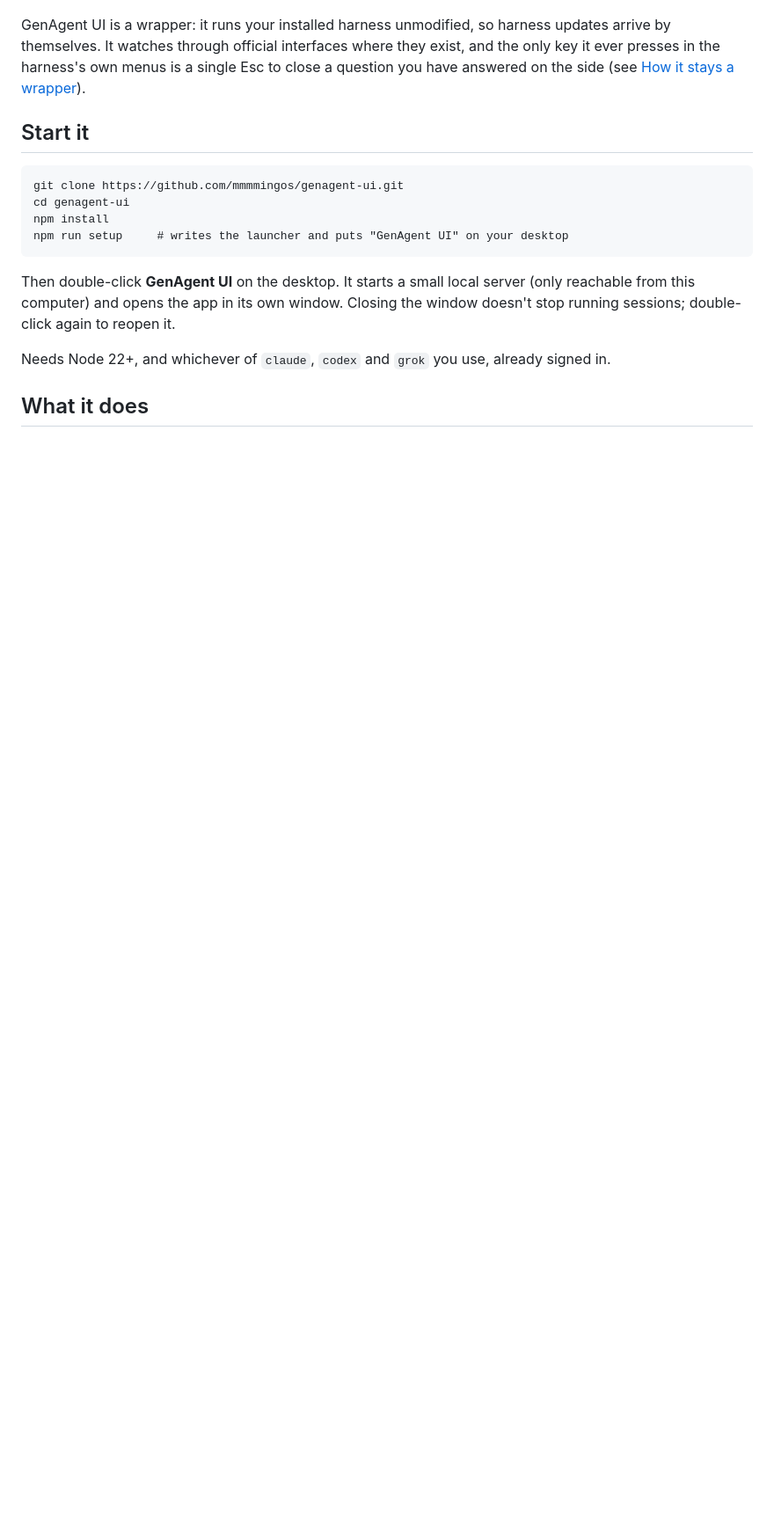
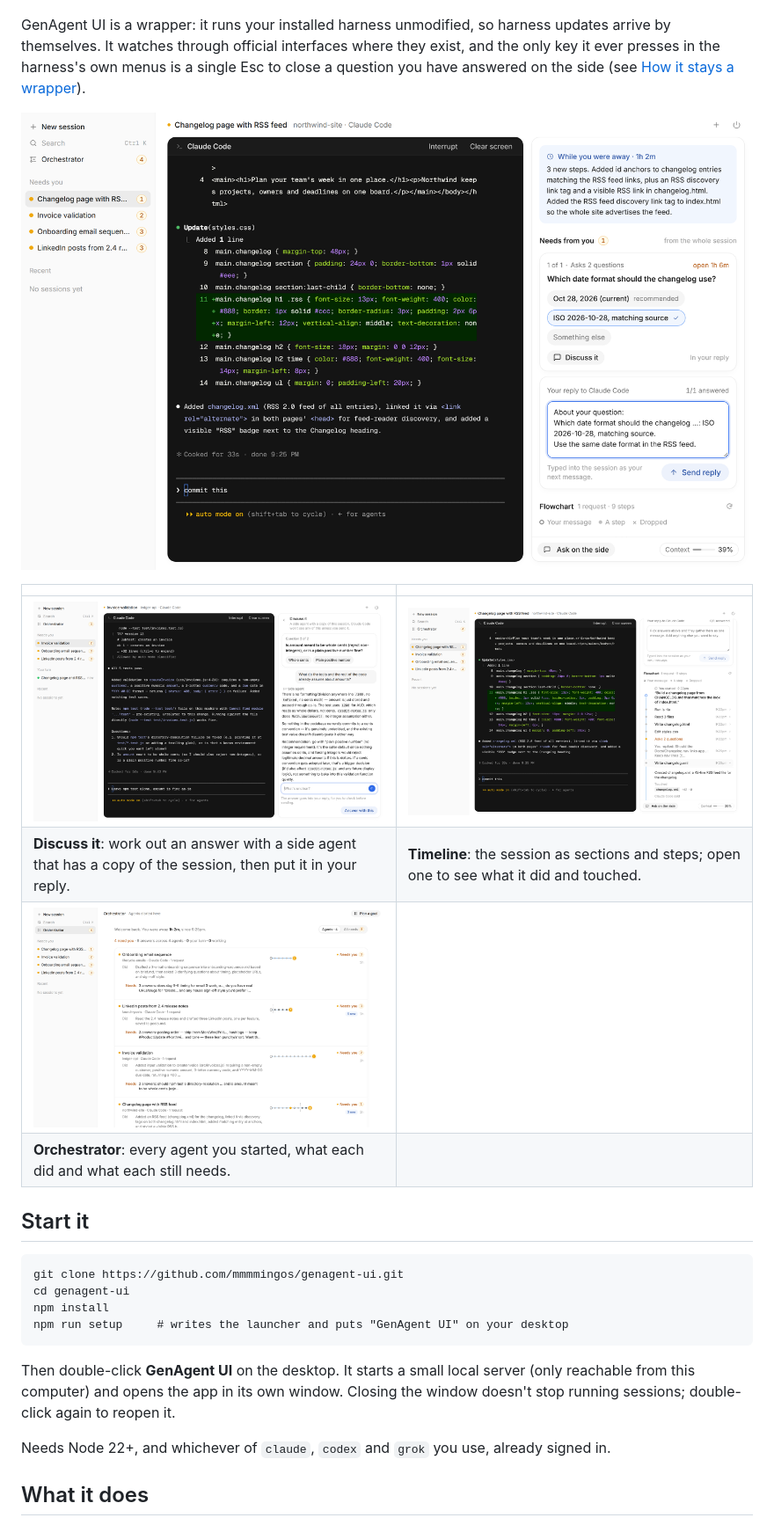
Before and after one commit to mmmmingos/genagent-ui, a Markdown page: README.md, the part around one of its changes. Shown at 88% size. GitHub-like rendering; pictures changed too: docs/screenshots/discuss-it.png (added), docs/screenshots/needs-and-reply.png (added), docs/screenshots/orchestrator.png (added); blank space fills up the shorter version.

Commit message:
README: lead with keeping agents running on their own; screenshots of the app
Co-Authored-By: Claude Opus 5.5 <noreply@anthropic.com>

```diff
--- a/README.md
+++ b/README.md
@@ -4,5 +4,14 @@ A visual layer over your real agent sessions, built for coming back to many agen
 
 GenAgent UI is a wrapper: it runs your installed harness unmodified, so harness updates arrive by themselves. It watches through official interfaces where they exist, and the only key it ever presses in the harness's own menus is a single Esc to close a question you have answered on the side (see [How it stays a wrapper](#how-it-stays-a-wrapper)).
+
+![Needs from you: every open question from the whole session, answered in one reply](docs/screenshots/needs-and-reply.png)
+
+| | |
+|---|---|
+| ![Discuss it: work an answer out with a side agent that has a copy of the session](docs/screenshots/discuss-it.png) | ![The timeline: each step, the files it touched and what the agent said](docs/screenshots/timeline.png) |
+| **Discuss it**: work out an answer with a side agent that has a copy of the session, then put it in your reply. | **Timeline**: the session as sections and steps; open one to see what it did and touched. |
+| ![Orchestrator: every agent, what it did and what it needs from you](docs/screenshots/orchestrator.png) | |
+| **Orchestrator**: every agent you started, what each did and what each still needs. | |
 
 ## Start it
 
```
Also changed, not shown: other parts of README.md (+1 -1 lines).
